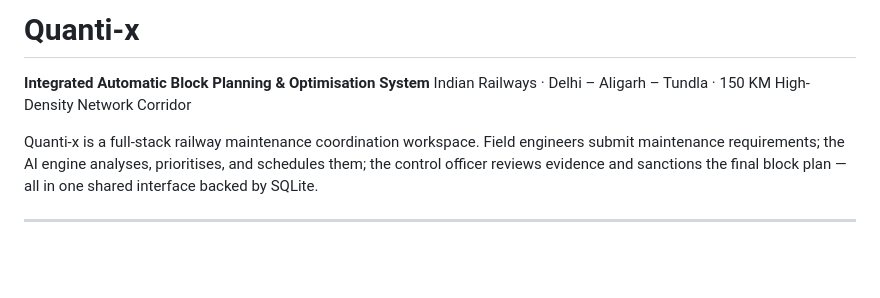
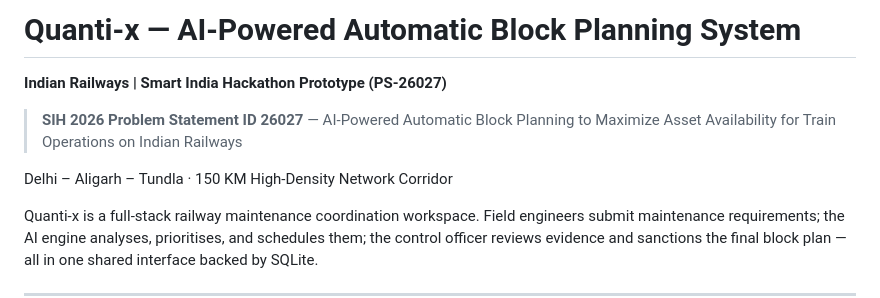
Before and after one commit to Poorvika1-droid/Quanti-x, a Markdown page: README.md, the part around the change. Drawn GitHub-style; blank space fills up the shorter version.

Commit message:
Update README — SIH 2026 PS-26027 header and tagline

```diff
--- a/README.md
+++ b/README.md
@@ -1,7 +1,10 @@
-# Quanti-x
+# Quanti-x — AI-Powered Automatic Block Planning System
 
-**Integrated Automatic Block Planning & Optimisation System**
-Indian Railways · Delhi – Aligarh – Tundla · 150 KM High-Density Network Corridor
+**Indian Railways | Smart India Hackathon Prototype (PS-26027)**
+
+> **SIH 2026 Problem Statement ID 26027** — AI-Powered Automatic Block Planning to Maximize Asset Availability for Train Operations on Indian Railways
+
+Delhi – Aligarh – Tundla · 150 KM High-Density Network Corridor
 
 Quanti-x is a full-stack railway maintenance coordination workspace. Field engineers submit maintenance requirements; the AI engine analyses, prioritises, and schedules them; the control officer reviews evidence and sanctions the final block plan — all in one shared interface backed by SQLite.
 
```
